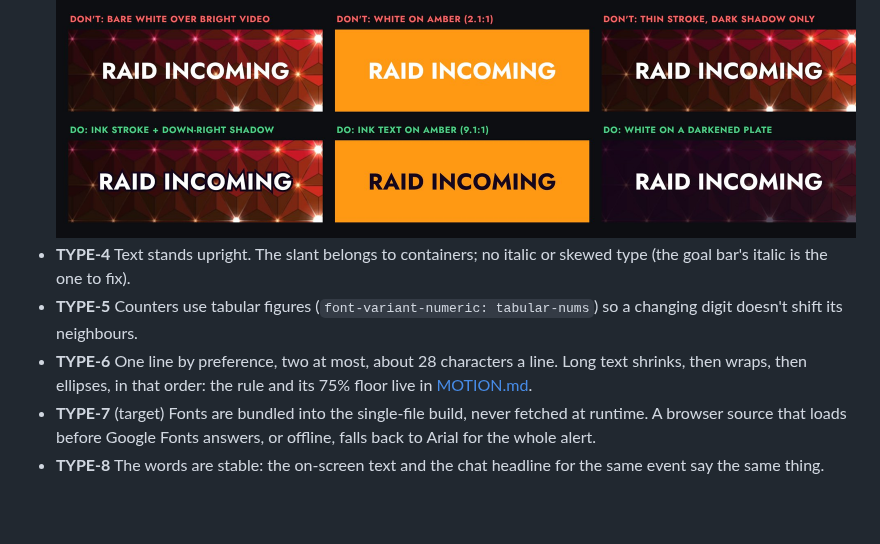
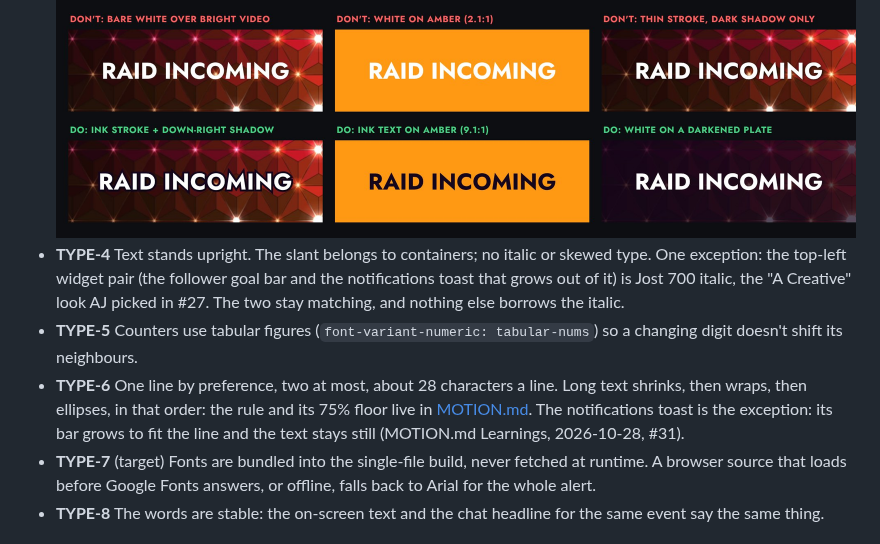
Before and after one commit to alexmj212/stream-animations, a Markdown page: docs/DESIGN.md, the part around the change. GitHub-like rendering; blank space fills up the shorter version.

Commit message:
docs(design): italic exception for the top-left widgets, toast grow-to-fit link, new audit images
- TYPE-4: the goal bar + notifications toast pair keeps AJ's "A Creative"
  italic (#27); nothing else borrows it
- TYPE-6: link the notifications grow-to-fit row in MOTION.md (#31)
- goal-bar.jpg re-shot from the real followers scene (#29); brb.jpg shows
  both BRB directions
- Learnings: read each OBS browser source URL in audits (vtuber#1)

Co-Authored-By: Claude Opus 5.5 <noreply@anthropic.com>
Claude-Session: https://claude.ai/code/session_01Jc2Vj5hE2S5k8CZ6sLe5BR

```diff
--- a/docs/DESIGN.md
+++ b/docs/DESIGN.md
@@ -179,12 +179,17 @@ canvas, with what a viewer sees:
   plate needs only the plate.
   ![Text over video: do and don't](design/contrast.jpg)
 - **TYPE-4** Text stands upright. The slant belongs to containers; no
-  italic or skewed type (the goal bar's italic is the one to fix).
+  italic or skewed type. One exception: the top-left widget pair (the
+  follower goal bar and the notifications toast that grows out of it) is
+  Jost 700 italic, the "A Creative" look AJ picked in #27. The two stay
+  matching, and nothing else borrows the italic.
 - **TYPE-5** Counters use tabular figures (`font-variant-numeric:
   tabular-nums`) so a changing digit doesn't shift its neighbours.
 - **TYPE-6** One line by preference, two at most, about 28 characters a
   line. Long text shrinks, then wraps, then ellipses, in that order: the
-  rule and its 75% floor live in [MOTION.md](MOTION.md).
+  rule and its 75% floor live in [MOTION.md](MOTION.md). The notifications
+  toast is the exception: its bar grows to fit the line and the text stays
+  still (MOTION.md Learnings, 2026-10-28, #31).
 - **TYPE-7** (target) Fonts are bundled into the single-file build, never fetched at
   runtime. A browser source that loads before Google Fonts answers, or
   offline, falls back to Arial for the whole alert.
```
Also changed, not shown: docs/roles/design-system.md (+1 -0 lines), docs/design/audit/brb.jpg, docs/design/audit/goal-bar.jpg.
